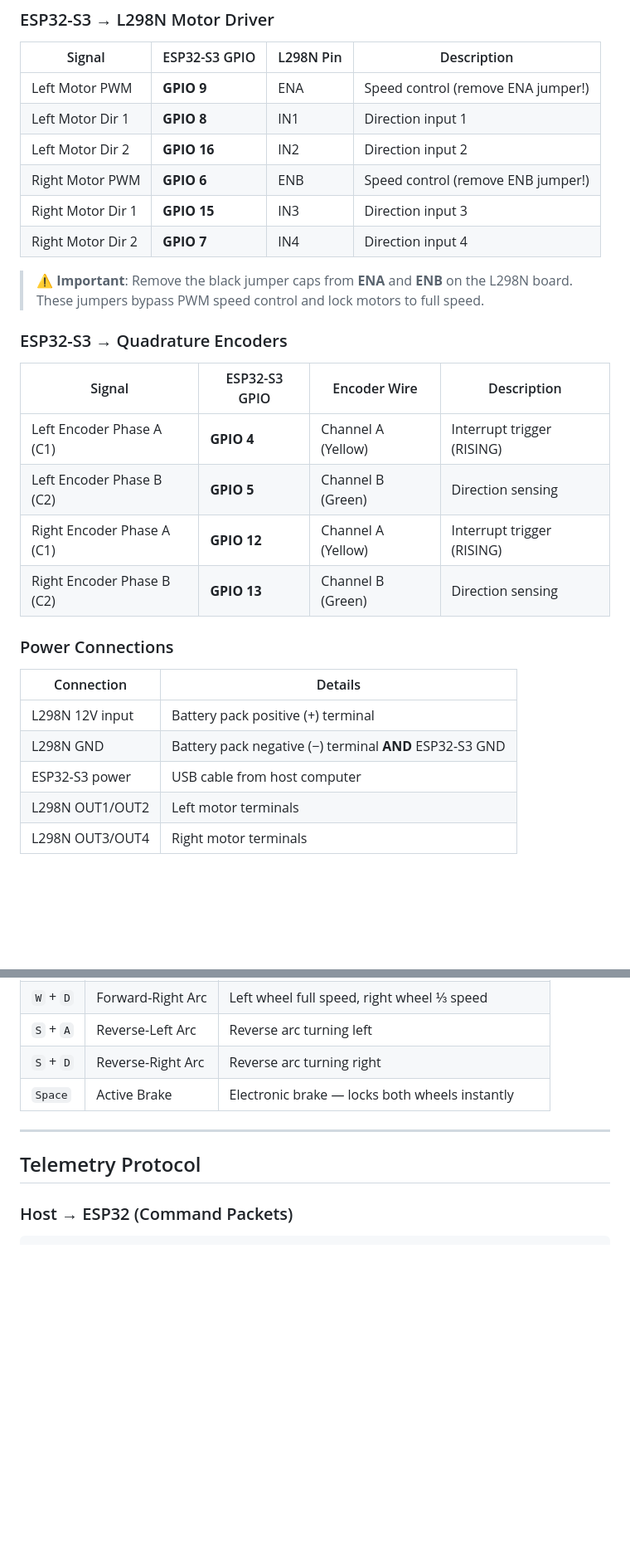
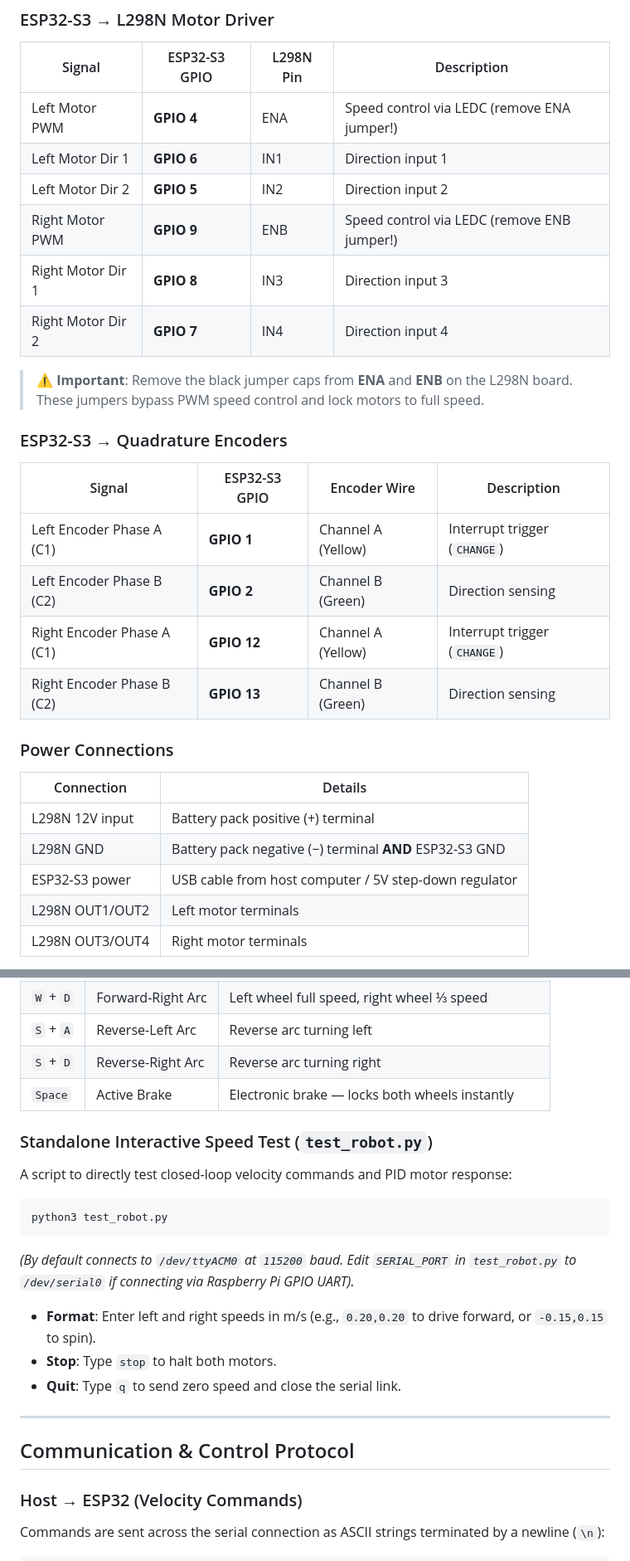
Before and after one commit to zzZee11/CNL2, a Markdown page: README.md, 2 parts joined by grey strips. Shown at 83% size. GitHub-like rendering; blank space fills up the shorter version.

````diff
--- a/README.md
+++ b/README.md
@@ -150,11 +144,11 @@ A two-wheeled differential-drive robot car powered by an **ESP32-S3** microcontr
 
 | Signal | ESP32-S3 GPIO | L298N Pin | Description |
 |---|---|---|---|
-| Left Motor PWM | **GPIO 9** | ENA | Speed control (remove ENA jumper!) |
-| Left Motor Dir 1 | **GPIO 8** | IN1 | Direction input 1 |
-| Left Motor Dir 2 | **GPIO 16** | IN2 | Direction input 2 |
-| Right Motor PWM | **GPIO 6** | ENB | Speed control (remove ENB jumper!) |
-| Right Motor Dir 1 | **GPIO 15** | IN3 | Direction input 3 |
+| Left Motor PWM | **GPIO 4** | ENA | Speed control via LEDC (remove ENA jumper!) |
+| Left Motor Dir 1 | **GPIO 6** | IN1 | Direction input 1 |
+| Left Motor Dir 2 | **GPIO 5** | IN2 | Direction input 2 |
+| Right Motor PWM | **GPIO 9** | ENB | Speed control via LEDC (remove ENB jumper!) |
+| Right Motor Dir 1 | **GPIO 8** | IN3 | Direction input 3 |
 | Right Motor Dir 2 | **GPIO 7** | IN4 | Direction input 4 |
 
 > **⚠️ Important**: Remove the black jumper caps from **ENA** and **ENB** on the L298N board. These jumpers bypass PWM speed control and lock motors to full speed.
@@ -163,9 +157,9 @@ A two-wheeled differential-drive robot car powered by an **ESP32-S3** microcontr
 
 | Signal | ESP32-S3 GPIO | Encoder Wire | Description |
 |---|---|---|---|
-| Left Encoder Phase A (C1) | **GPIO 4** | Channel A (Yellow) | Interrupt trigger (RISING) |
-| Left Encoder Phase B (C2) | **GPIO 5** | Channel B (Green) | Direction sensing |
-| Right Encoder Phase A (C1) | **GPIO 12** | Channel A (Yellow) | Interrupt trigger (RISING) |
+| Left Encoder Phase A (C1) | **GPIO 1** | Channel A (Yellow) | Interrupt trigger (`CHANGE`) |
+| Left Encoder Phase B (C2) | **GPIO 2** | Channel B (Green) | Direction sensing |
+| Right Encoder Phase A (C1) | **GPIO 12** | Channel A (Yellow) | Interrupt trigger (`CHANGE`) |
 | Right Encoder Phase B (C2) | **GPIO 13** | Channel B (Green) | Direction sensing |
 
 ### Power Connections
@@ -174,7 +168,7 @@ A two-wheeled differential-drive robot car powered by an **ESP32-S3** microcontr
 |---|---|
 | L298N 12V input | Battery pack positive (+) terminal |
 | L298N GND | Battery pack negative (−) terminal **AND** ESP32-S3 GND |
-| ESP32-S3 power | USB cable from host computer |
+| ESP32-S3 power | USB cable from host computer / 5V step-down regulator |
 | L298N OUT1/OUT2 | Left motor terminals |
 | L298N OUT3/OUT4 | Right motor terminals |
 
@@ -447,9 +421,25 @@ The system launches an interactive live Rich dashboard. All driving commands rou
 | `S` + `D` | Reverse-Right Arc | Reverse arc turning right |
 | `Space` | Active Brake | Electronic brake — locks both wheels instantly |
 
+### Standalone Interactive Speed Test (`test_robot.py`)
+
+A script to directly test closed-loop velocity commands and PID motor response:
+
+```bash
+python3 test_robot.py
+```
+*(By default connects to `/dev/ttyACM0` at `115200` baud. Edit `SERIAL_PORT` in `test_robot.py` to `/dev/serial0` if connecting via Raspberry Pi GPIO UART).*
+
+- **Format**: Enter left and right speeds in m/s (e.g., `0.20,0.20` to drive forward, or `-0.15,0.15` to spin).
+- **Stop**: Type `stop` to halt both motors.
+- **Quit**: Type `q` to send zero speed and close the serial link.
+
 ---
 
-## Telemetry Protocol
+## Communication & Control Protocol
 
-### Host → ESP32 (Command Packets)
+### Host → ESP32 (Velocity Commands)
+
+Commands are sent across the serial connection as ASCII strings terminated by a newline (`\n`):
+
 ```
````
Also changed, not shown: other parts of README.md (+131 -124 lines).
